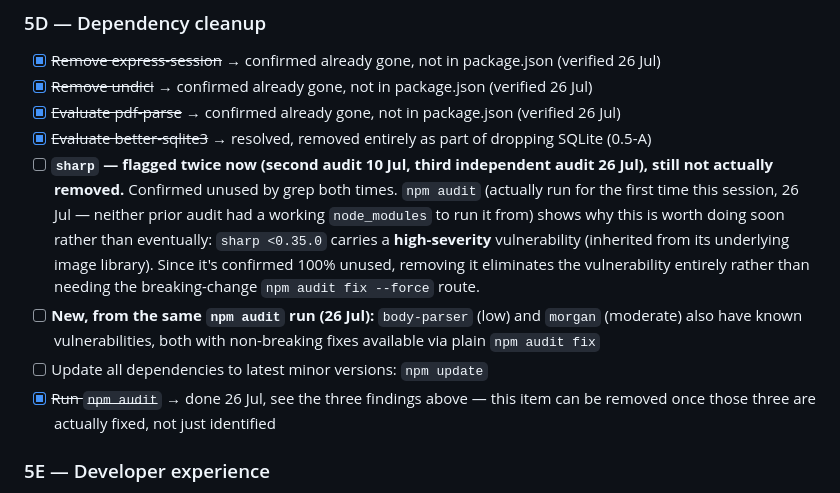
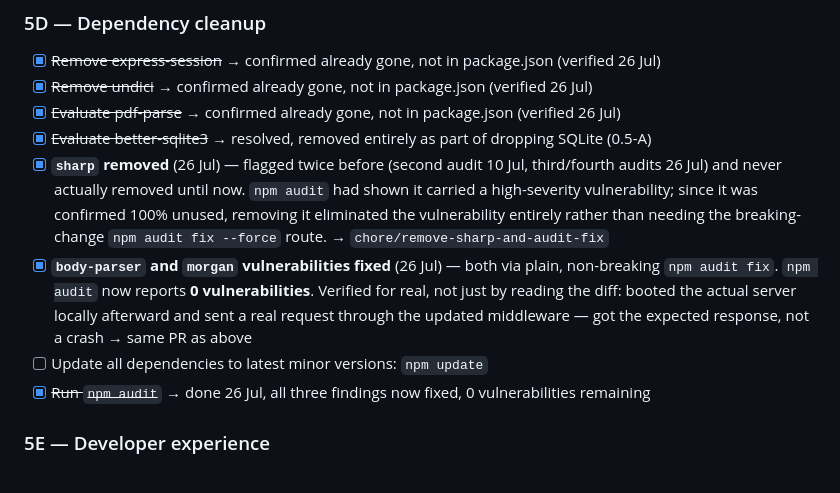
Before and after one commit to thony2/wyc-backend, a Markdown page: MASTER_CHECKLIST.md, the part around the change. GitHub-like rendering.

Commit message:
docs: mark sharp removal and npm audit fixes as done, 0 vulnerabilities

```diff
--- a/MASTER_CHECKLIST.md
+++ b/MASTER_CHECKLIST.md
@@ -545,18 +545,17 @@ together, as one piece of work, not split twice.
 - [x] ~~Remove undici~~ → confirmed already gone, not in package.json (verified 26 Jul)
 - [x] ~~Evaluate pdf-parse~~ → confirmed already gone, not in package.json (verified 26 Jul)
 - [x] ~~Evaluate better-sqlite3~~ → resolved, removed entirely as part of dropping SQLite (0.5-A)
-- [ ] **`sharp` — flagged twice now (second audit 10 Jul, third independent audit 26 Jul), still not
-      actually removed.** Confirmed unused by grep both times. `npm audit` (actually run for the first
-      time this session, 26 Jul — neither prior audit had a working `node_modules` to run it from) shows
-      why this is worth doing soon rather than eventually: `sharp <0.35.0` carries a **high-severity**
-      vulnerability (inherited from its underlying image library). Since it's confirmed 100% unused,
-      removing it eliminates the vulnerability entirely rather than needing the breaking-change
-      `npm audit fix --force` route.
-- [ ] **New, from the same `npm audit` run (26 Jul):** `body-parser` (low) and `morgan` (moderate) also
-      have known vulnerabilities, both with non-breaking fixes available via plain `npm audit fix`
+- [x] **`sharp` removed** (26 Jul) — flagged twice before (second audit 10 Jul, third/fourth audits 26 Jul)
+      and never actually removed until now. `npm audit` had shown it carried a high-severity
+      vulnerability; since it was confirmed 100% unused, removing it eliminated the vulnerability
+      entirely rather than needing the breaking-change `npm audit fix --force` route.
+      → `chore/remove-sharp-and-audit-fix`
+- [x] **`body-parser` and `morgan` vulnerabilities fixed** (26 Jul) — both via plain, non-breaking
+      `npm audit fix`. `npm audit` now reports **0 vulnerabilities**. Verified for real, not just by
+      reading the diff: booted the actual server locally afterward and sent a real request through the
+      updated middleware — got the expected response, not a crash → same PR as above
 - [ ] Update all dependencies to latest minor versions: `npm update`
-- [x] ~~Run `npm audit`~~ → done 26 Jul, see the three findings above — this item can be removed once
-      those three are actually fixed, not just identified
+- [x] ~~Run `npm audit`~~ → done 26 Jul, all three findings now fixed, 0 vulnerabilities remaining
 
 ### 5E — Developer experience
 - [ ] Add README.md with setup instructions, env vars, scripts *(README exists — audit found it's stale in places, see 0.5-A and 0.5-D; treat as "update," not "add")*
```
